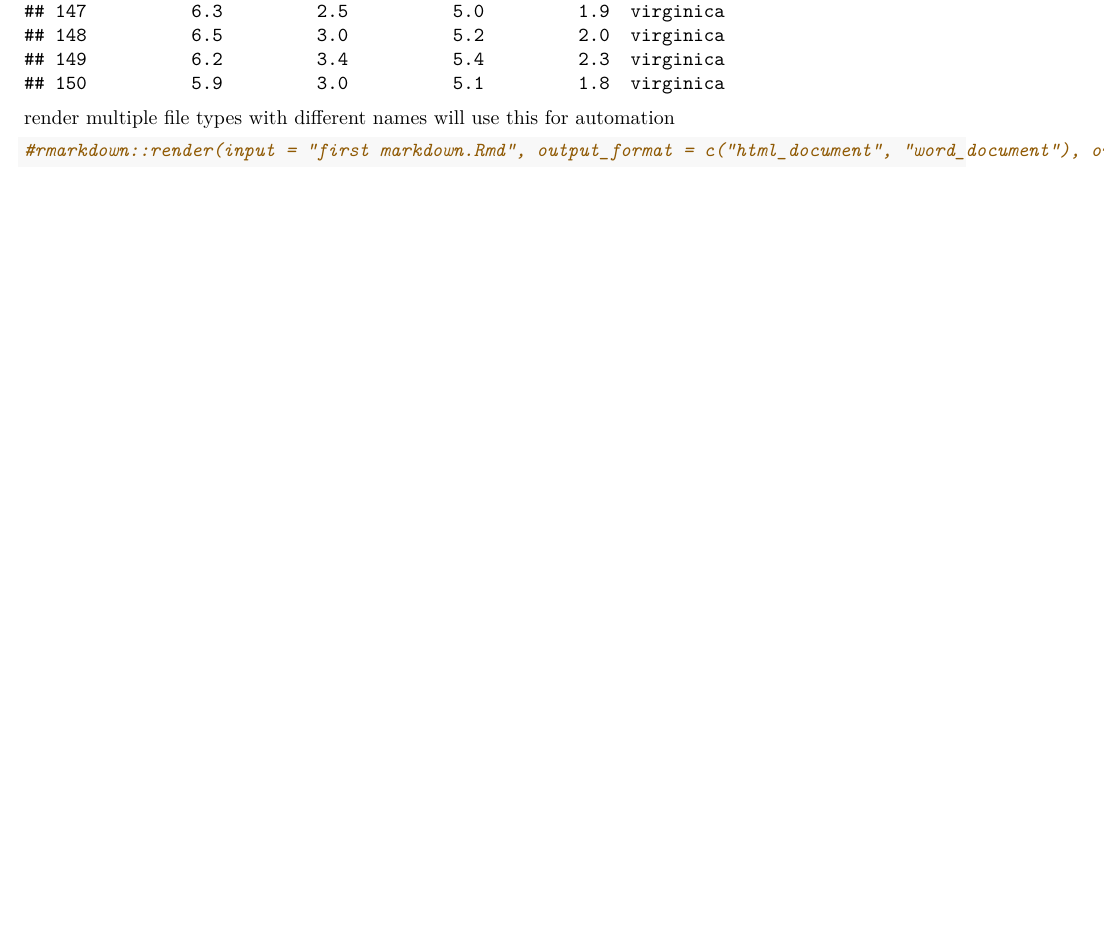
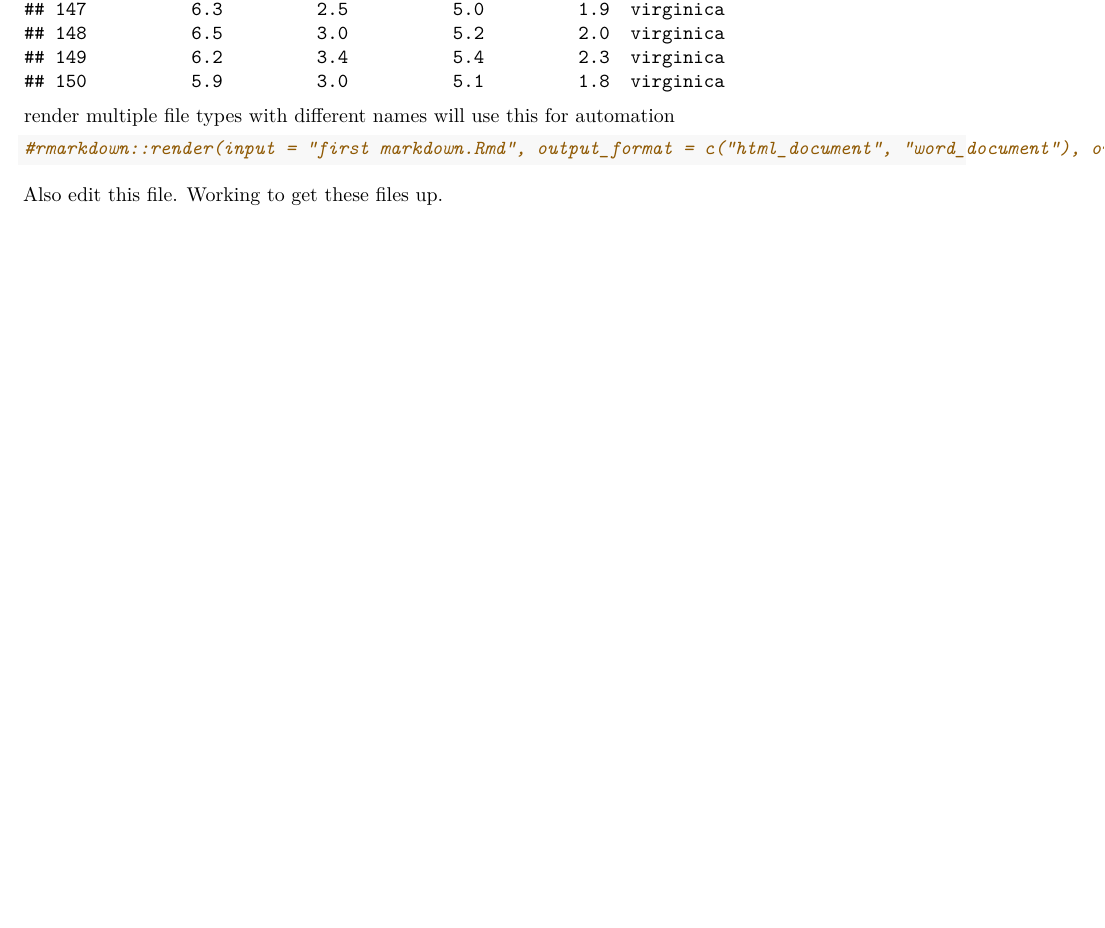
Before and after one commit to jhlyerly/github_website, an R Markdown document (first markdown.Rmd): part of page 5 of 5, cut so that both start at the same text, the shorter picture padded with empty space. Rendered offline with R 4.5, knitr and Pandoc, then LaTeX, with nearby package versions.

Commit message:
another try

````diff
--- a/first markdown.Rmd
+++ b/first markdown.Rmd
@@ -43,3 +43,5 @@ will use this for automation
 #rmarkdown::render(input = "first markdown.Rmd", output_format = c("html_document", "word_document"), output_file = c("my_html_document.html", "their_word.docx"))
 
 ```
+
+Also edit this file. Working to get these files up.
````
Also changed, not shown: 1 other file.
